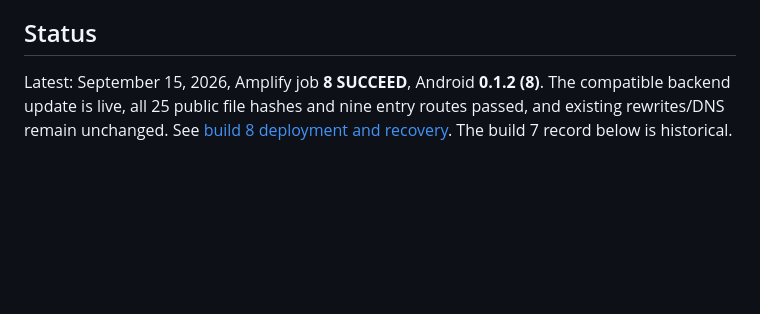
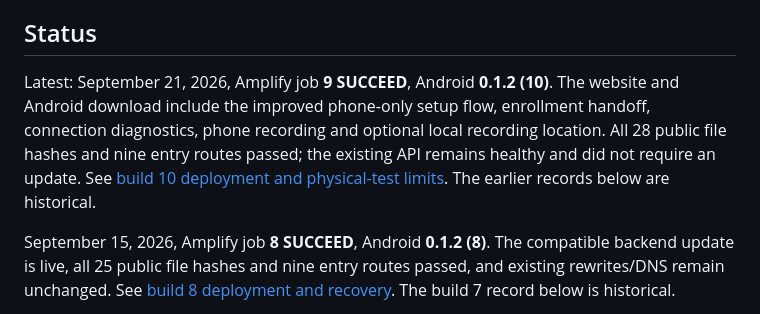
Before and after one commit to vonzink/aptly-able-app, a Markdown page: docs/AMPLIFY_PILOT.md, the part around the change. GitHub-like rendering; blank space fills up the shorter version.

Commit message:
docs: record verified build 10 pilot deployment

```diff
--- a/docs/AMPLIFY_PILOT.md
+++ b/docs/AMPLIFY_PILOT.md
@@ -83,7 +83,15 @@ This is a configuration migration; the app and dashboard stay one codebase.
 
 ## Status
 
-Latest: September 15, 2026, Amplify job **8 SUCCEED**, Android **0.1.2 (8)**.
+Latest: September 21, 2026, Amplify job **9 SUCCEED**, Android **0.1.2 (10)**.
+The website and Android download include the improved phone-only setup flow,
+enrollment handoff, connection diagnostics, phone recording and optional local
+recording location. All 28 public file hashes and nine entry routes passed;
+the existing API remains healthy and did not require an update. See
+[build 10 deployment and physical-test limits](verification/2026-09-21-build10-deployment.md).
+The earlier records below are historical.
+
+September 15, 2026, Amplify job **8 SUCCEED**, Android **0.1.2 (8)**.
 The compatible backend update is live, all 25 public file hashes and nine entry
 routes passed, and existing rewrites/DNS remain unchanged. See
 [build 8 deployment and recovery](verification/2026-09-15-build8-deployment.md).
```
Also changed, not shown: docs/verification/2026-09-21-build10-deployment.md (added, +108 -0 lines), docs/verification/2026-09-21-jake-android-setup.md (+5 -0 lines).
